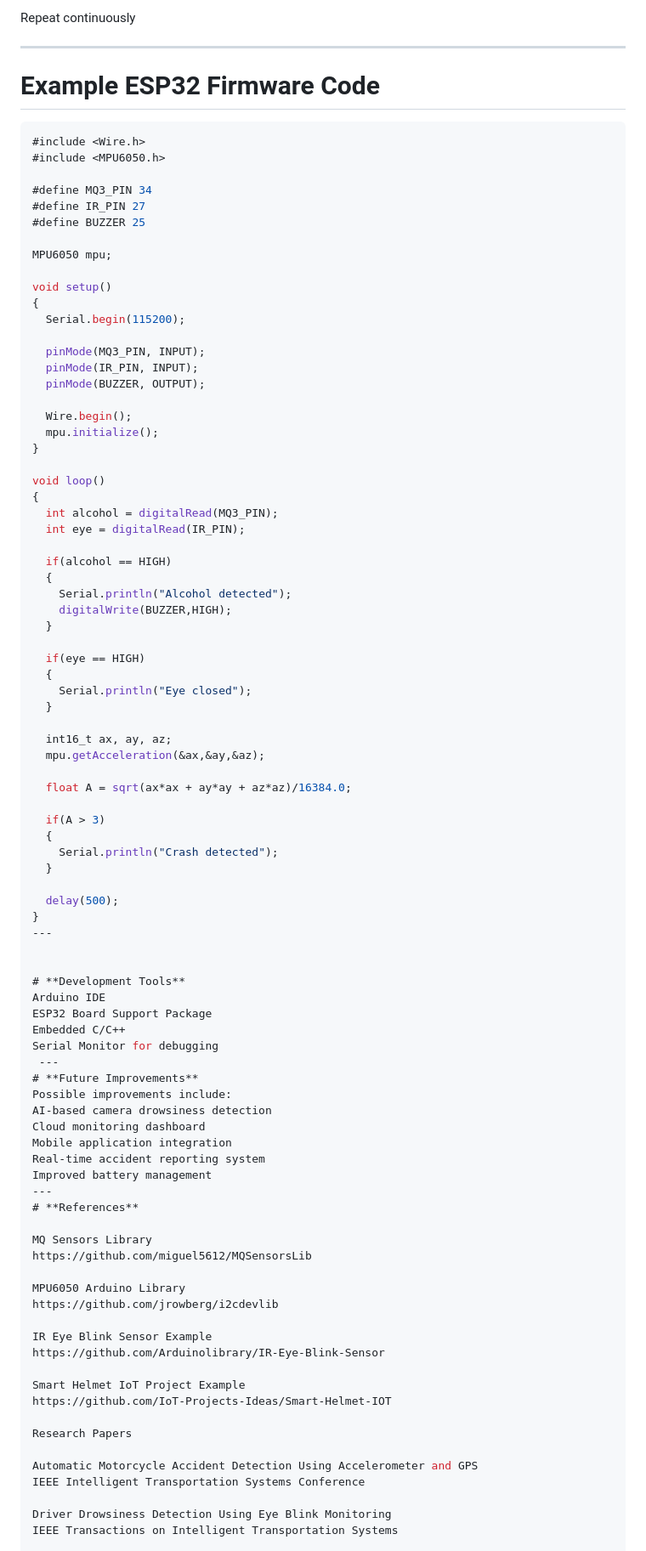
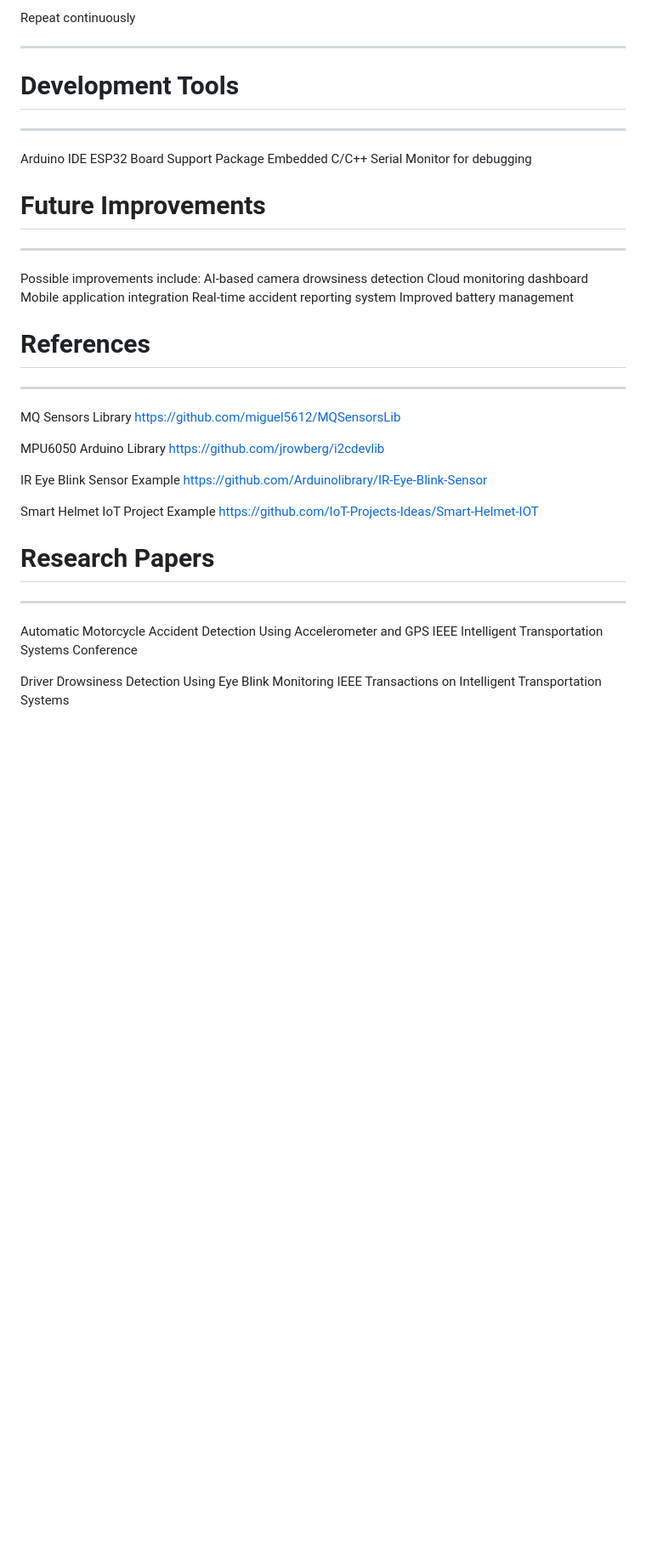
Before and after one commit to Bajajmanjit12/Drive_Easy_project, a Markdown page: README.md, the part around the change. Shown at 85% size. Rendered like a GitHub page; blank space fills up the shorter version.

Commit message:
Remove ESP32 firmware example and update documentation
Removed example ESP32 firmware code and updated sections on development tools, future improvements, references, and research papers.

````diff
--- a/README.md
+++ b/README.md
@@ -249,77 +249,24 @@ Repeat continuously
 
 ---
 
-# Example ESP32 Firmware Code
-
-```cpp
-#include <Wire.h>
-#include <MPU6050.h>
-
-#define MQ3_PIN 34
-#define IR_PIN 27
-#define BUZZER 25
-
-MPU6050 mpu;
-
-void setup()
-{
-  Serial.begin(115200);
-
-  pinMode(MQ3_PIN, INPUT);
-  pinMode(IR_PIN, INPUT);
-  pinMode(BUZZER, OUTPUT);
-
-  Wire.begin();
-  mpu.initialize();
-}
-
-void loop()
-{
-  int alcohol = digitalRead(MQ3_PIN);
-  int eye = digitalRead(IR_PIN);
-
-  if(alcohol == HIGH)
-  {
-    Serial.println("Alcohol detected");
-    digitalWrite(BUZZER,HIGH);
-  }
-
-  if(eye == HIGH)
-  {
-    Serial.println("Eye closed");
-  }
-
-  int16_t ax, ay, az;
-  mpu.getAcceleration(&ax,&ay,&az);
-
-  float A = sqrt(ax*ax + ay*ay + az*az)/16384.0;
-
-  if(A > 3)
-  {
-    Serial.println("Crash detected");
-  }
-
-  delay(500);
-}
+# Development Tools
 ---
-
-
-# **Development Tools**
 Arduino IDE
 ESP32 Board Support Package
 Embedded C/C++
 Serial Monitor for debugging
- ---
-# **Future Improvements**
+
+# Future Improvements
+---
 Possible improvements include:
 AI-based camera drowsiness detection
 Cloud monitoring dashboard
 Mobile application integration
 Real-time accident reporting system
 Improved battery management
+
+# References
 ---
-# **References**
-
 MQ Sensors Library
 https://github.com/miguel5612/MQSensorsLib
 
@@ -332,8 +279,8 @@ https://github.com/Arduinolibrary/IR-Eye-Blink-Sensor
 Smart Helmet IoT Project Example
 https://github.com/IoT-Projects-Ideas/Smart-Helmet-IOT
 
-Research Papers
-
+# Research Papers
+---
 Automatic Motorcycle Accident Detection Using Accelerometer and GPS
 IEEE Intelligent Transportation Systems Conference
 
````
